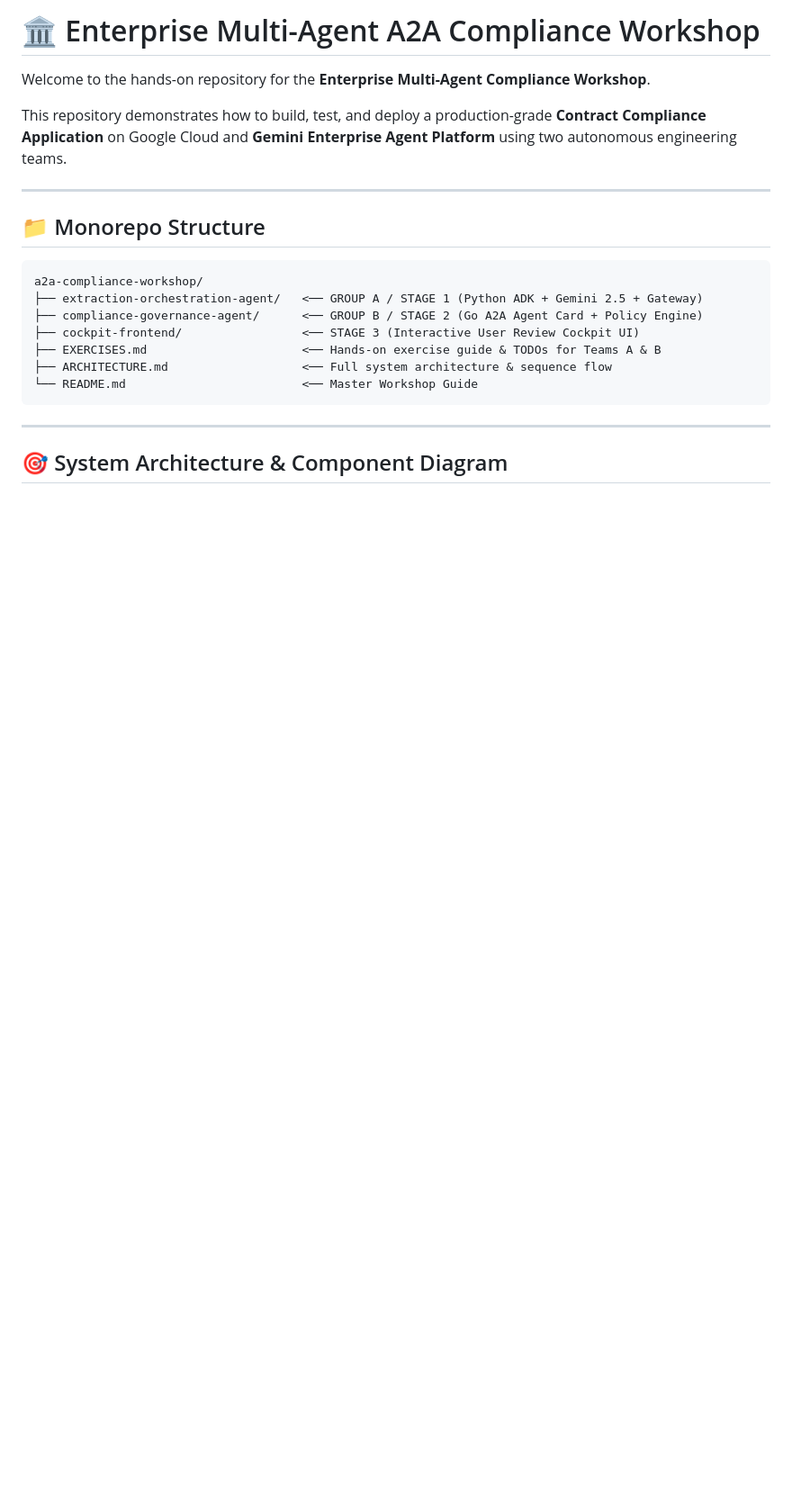
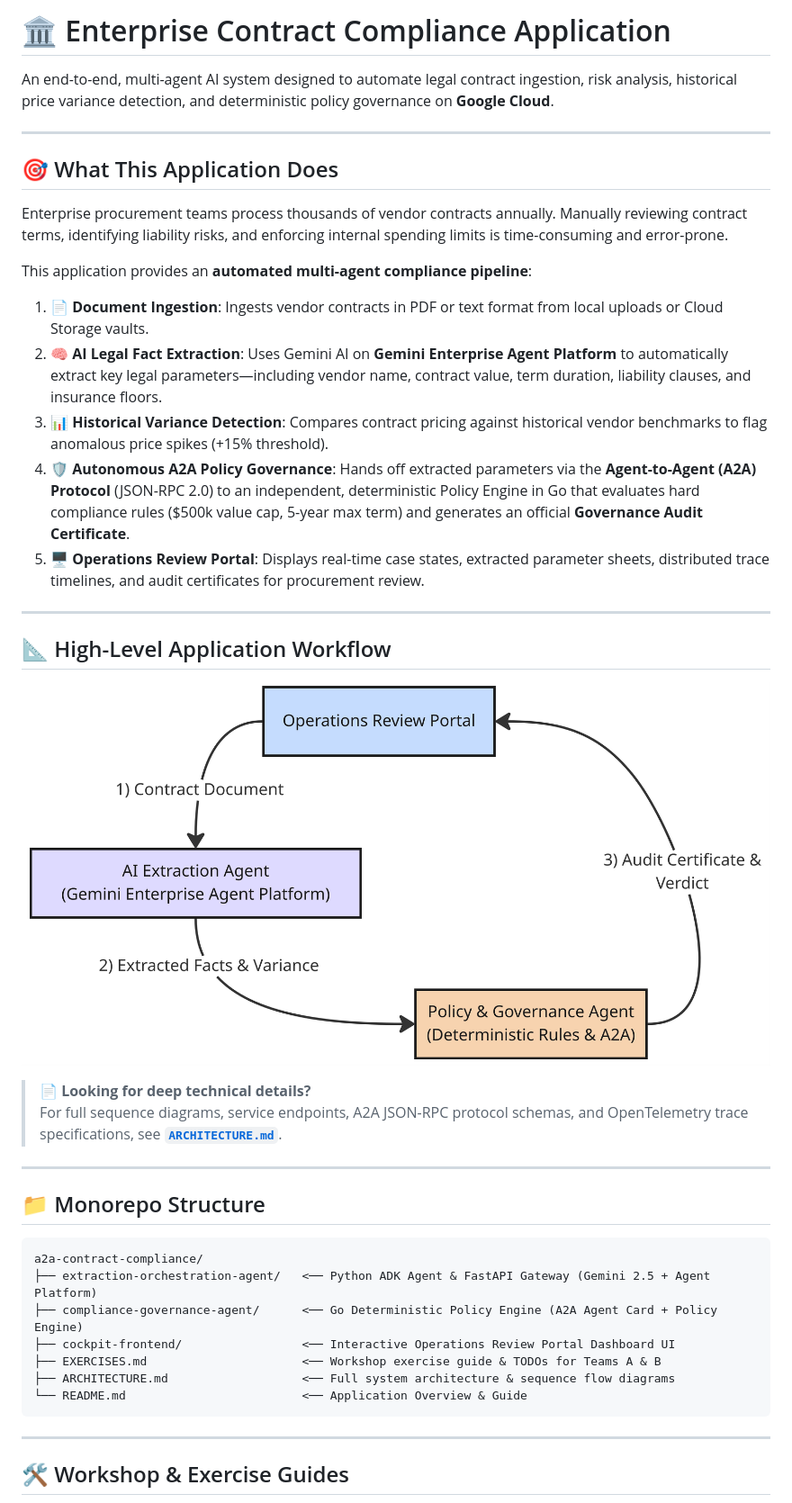
Before and after one commit to danialdehkordi/a2a-compliance-workshop, a Markdown page: README.md, the part around one of its changes. Shown at 90% size. Rendered like a GitHub page; pictures changed too: Workflow.jpg (added); blank space fills up the shorter version.

````diff
--- a/README.md
+++ b/README.md
@@ -1,24 +1,45 @@
-# 🏛️ Enterprise Multi-Agent A2A Compliance Workshop
+# 🏛️ Enterprise Contract Compliance Application
 
-Welcome to the hands-on repository for the **Enterprise Multi-Agent Compliance Workshop**.
+An end-to-end, multi-agent AI system designed to automate legal contract ingestion, risk analysis, historical price variance detection, and deterministic policy governance on **Google Cloud**.
 
-This repository demonstrates how to build, test, and deploy a production-grade **Contract Compliance Application** on Google Cloud and **Gemini Enterprise Agent Platform** using two autonomous engineering teams.
+---
+
+## 🎯 What This Application Does
+
+Enterprise procurement teams process thousands of vendor contracts annually. Manually reviewing contract terms, identifying liability risks, and enforcing internal spending limits is time-consuming and error-prone.
+
+This application provides an **automated multi-agent compliance pipeline**:
+
+1. **📄 Document Ingestion**: Ingests vendor contracts in PDF or text format from local uploads or Cloud Storage vaults.
+2. **🧠 AI Legal Fact Extraction**: Uses Gemini AI on **Gemini Enterprise Agent Platform** to automatically extract key legal parameters—including vendor name, contract value, term duration, liability clauses, and insurance floors.
+3. **📊 Historical Variance Detection**: Compares contract pricing against historical vendor benchmarks to flag anomalous price spikes (+15% threshold).
+4. **🛡️ Autonomous A2A Policy Governance**: Hands off extracted parameters via the **Agent-to-Agent (A2A) Protocol** (JSON-RPC 2.0) to an independent, deterministic Policy Engine in Go that evaluates hard compliance rules ($500k value cap, 5-year max term) and generates an official **Governance Audit Certificate**.
+5. **🖥️ Operations Review Portal**: Displays real-time case states, extracted parameter sheets, distributed trace timelines, and audit certificates for procurement review.
+
+---
+
+## 📐 High-Level Application Workflow
+
+![High-Level Application Workflow](Workflow.jpg)
+
+> 📄 **Looking for deep technical details?**
+> For full sequence diagrams, service endpoints, A2A JSON-RPC protocol schemas, and OpenTelemetry trace specifications, see [**`ARCHITECTURE.md`**](ARCHITECTURE.md).
 
 ---
 
 ## 📁 Monorepo Structure
 
 ```text
-a2a-compliance-workshop/
-├── extraction-orchestration-agent/   <── GROUP A / STAGE 1 (Python ADK + Gemini 2.5 + Gateway)
-├── compliance-governance-agent/      <── GROUP B / STAGE 2 (Go A2A Agent Card + Policy Engine)
-├── cockpit-frontend/                 <── STAGE 3 (Interactive User Review Cockpit UI)
-├── EXERCISES.md                      <── Hands-on exercise guide & TODOs for Teams A & B
-├── ARCHITECTURE.md                   <── Full system architecture & sequence flow
-└── README.md                         <── Master Workshop Guide
+a2a-contract-compliance/
+├── extraction-orchestration-agent/   <── Python ADK Agent & FastAPI Gateway (Gemini 2.5 + Agent Platform)
+├── compliance-governance-agent/      <── Go Deterministic Policy Engine (A2A Agent Card + Policy Engine)
+├── cockpit-frontend/                 <── Interactive Operations Review Portal Dashboard UI
+├── EXERCISES.md                      <── Workshop exercise guide & TODOs for Teams A & B
+├── ARCHITECTURE.md                   <── Full system architecture & sequence flow diagrams
+└── README.md                         <── Application Overview & Guide
 ```
 
 ---
 
-## 🎯 System Architecture & Component Diagram
+## 🛠️ Workshop & Exercise Guides
 
````
Also changed, not shown: other parts of README.md (+4 -64 lines).
